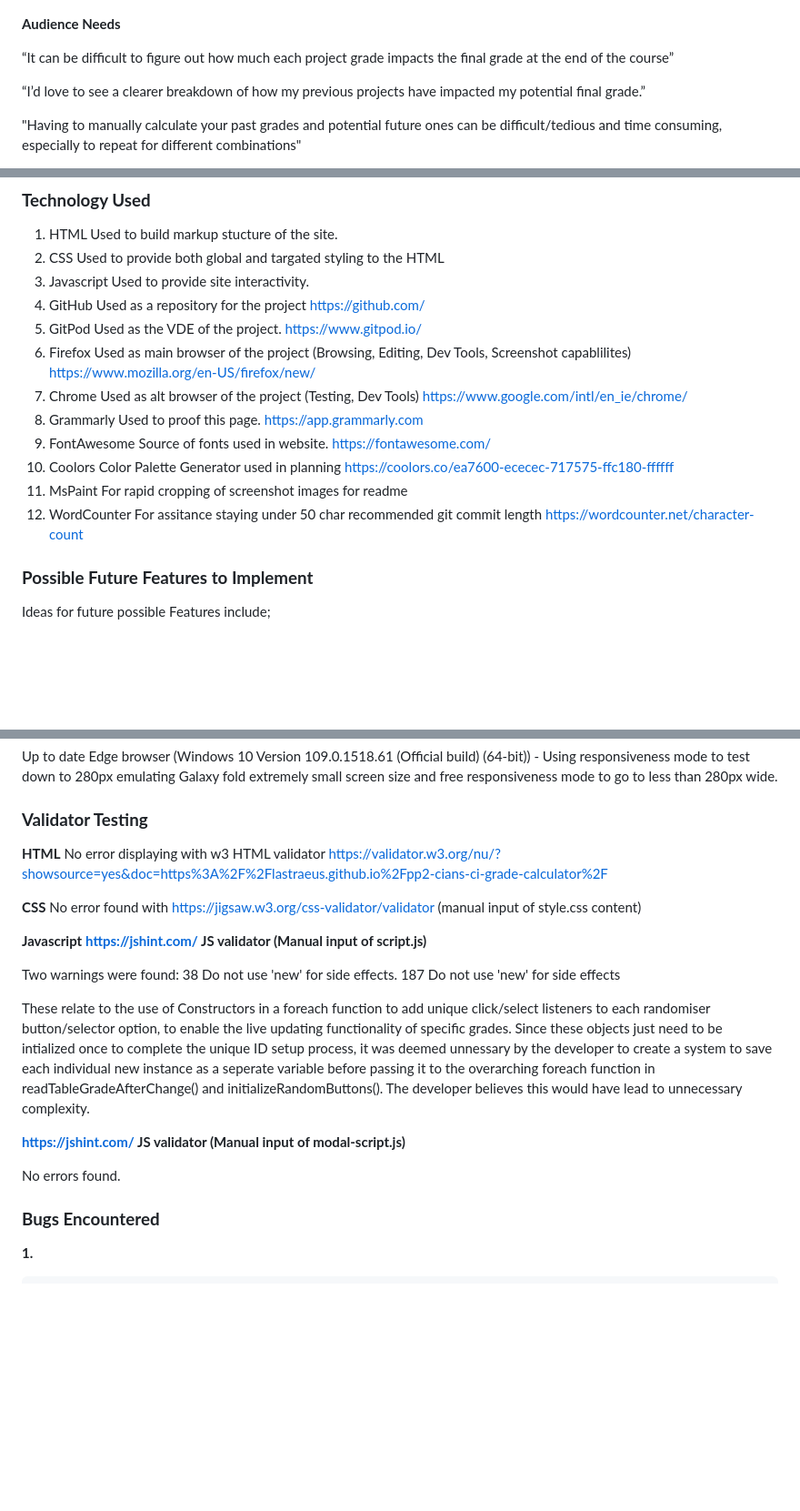
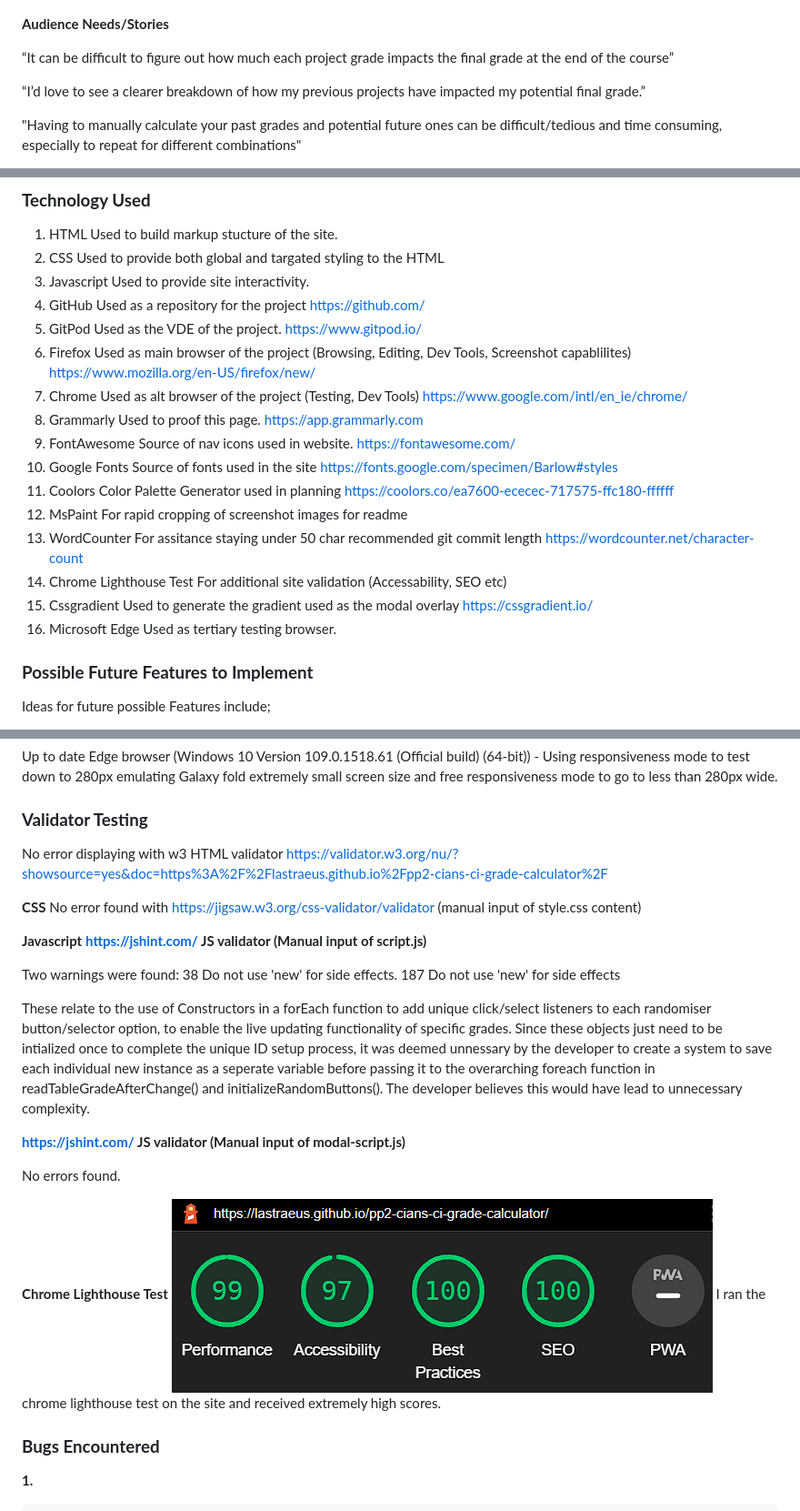
Before and after one commit to Lastraeus/pp2-cians-ci-grade-calculator, a Markdown page: README.md, 3 parts joined by grey strips. Shown: that part at 91% size. Rendered like a GitHub page; pictures changed too: docs/readme-images/lighthouse-rating.png (added); blank space fills up the shorter version.

```diff
--- a/README.md
+++ b/README.md
@@ -18,7 +18,7 @@ By understanding the various components of the final grade calculation and beari
 
 ![Official Calculation Weights and rules](docs/readme-images/target-rules-from-official-assessment-guide.png)
 
-__Audience Needs__
+__Audience Needs/Stories__
 
 “It can be difficult to figure out how much each project grade impacts the final grade at the end of the course”
 
@@ -130,12 +133,16 @@ __6.__	A footer area at the bottom of the site with featuring links to other rel
 4.  GitHub              Used as a repository for the project                        https://github.com/
 5.  GitPod              Used as the VDE of the project.                             https://www.gitpod.io/
 6.  Firefox             Used as main browser of the project (Browsing, Editing, Dev Tools, Screenshot capablilites)     https://www.mozilla.org/en-US/firefox/new/
-7.  Chrome              Used as alt browser of the project (Testing, Dev Tools)     https://www.google.com/intl/en_ie/chrome/
-8.  Grammarly           Used to proof this page.                                    https://app.grammarly.com
-9.  FontAwesome         Source of fonts used in website.                            https://fontawesome.com/
-10. Coolors             Color Palette Generator used in planning                    https://coolors.co/ea7600-ececec-717575-ffc180-ffffff
-11. MsPaint             For rapid cropping of screenshot images for readme
-11. WordCounter         For assitance staying under 50 char recommended git commit length  https://wordcounter.net/character-count
+7.  Chrome              Used as alt browser of the project (Testing, Dev Tools)             https://www.google.com/intl/en_ie/chrome/
+8.  Grammarly           Used to proof this page.                                            https://app.grammarly.com
+9.  FontAwesome         Source of nav icons used in website.                                https://fontawesome.com/
+10. Google Fonts        Source of fonts used in the site                                    https://fonts.google.com/specimen/Barlow#styles
+11. Coolors             Color Palette Generator used in planning                            https://coolors.co/ea7600-ececec-717575-ffc180-ffffff
+12. MsPaint             For rapid cropping of screenshot images for readme
+13. WordCounter         For assitance staying under 50 char recommended git commit length   https://wordcounter.net/character-count
+14. Chrome Lighthouse Test  For additional site validation (Accessability, SEO etc)
+15. Cssgradient         Used to generate the gradient used as the modal overlay             https://cssgradient.io/
+16. Microsoft Edge      Used as tertiary testing browser.
 
 ### __Possible Future Features to Implement__
 Ideas for future possible Features include;
@@ -182,7 +189,6 @@ Up to date Edge browser (Windows 10 Version 109.0.1518.61 (Official build) (64-b
 
 
 ### __Validator Testing__
-__HTML__
 No error displaying with w3 HTML validator
 https://validator.w3.org/nu/?showsource=yes&doc=https%3A%2F%2Flastraeus.github.io%2Fpp2-cians-ci-grade-calculator%2F
 
@@ -196,11 +202,15 @@ Two warnings were found:
 38	Do not use 'new' for side effects.
 187	Do not use 'new' for side effects
 
-These relate to the use of Constructors in a foreach function to add unique click/select listeners to each randomiser button/selector option, to enable the live updating functionality of specific grades. Since these objects just need to be intialized once to complete the unique ID setup process, it was deemed unnessary by the developer to create a system to save each individual new instance as a seperate variable before passing it to the overarching foreach function in readTableGradeAfterChange() and initializeRandomButtons(). The developer believes this would have lead to unnecessary complexity.
+These relate to the use of Constructors in a forEach function to add unique click/select listeners to each randomiser button/selector option, to enable the live updating functionality of specific grades. Since these objects just need to be intialized once to complete the unique ID setup process, it was deemed unnessary by the developer to create a system to save each individual new instance as a seperate variable before passing it to the overarching foreach function in readTableGradeAfterChange() and initializeRandomButtons(). The developer believes this would have lead to unnecessary complexity.
 
  __https://jshint.com/ JS validator (Manual input of modal-script.js)__
 
  No errors found.
+
+__Chrome Lighthouse Test__
+![Useful Links Section](docs/readme-images/lighthouse-rating.png)
+I ran the chrome lighthouse test on the site and received extremely high scores.
 
 ### __Bugs Encountered__
  __1.__
```
Also changed, not shown: other parts of README.md (+11 -2 lines), 1 other file.
